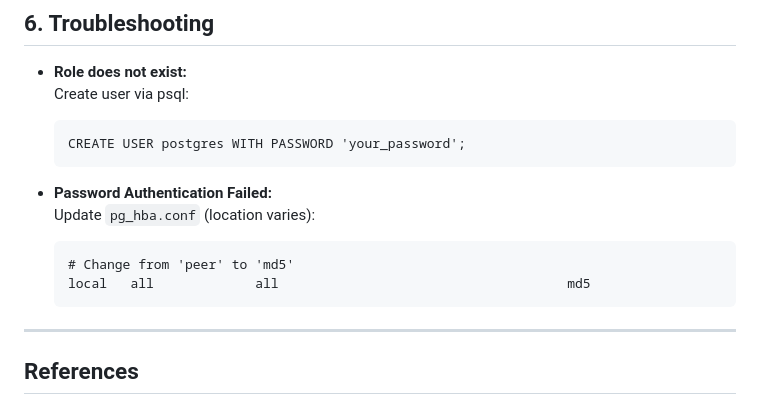
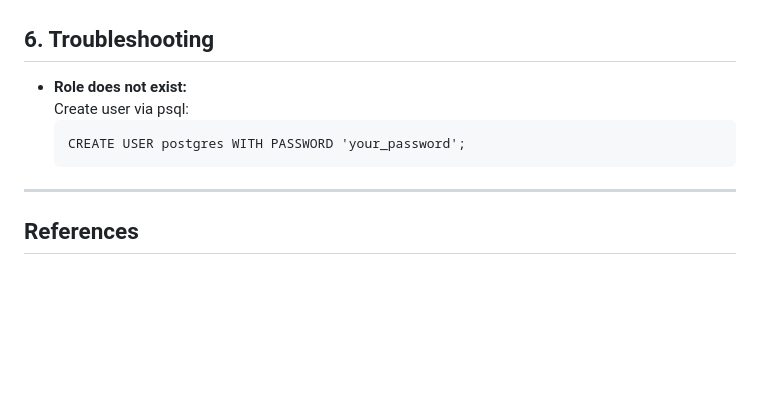
Before and after one commit to shermszz/BeatBridge, a Markdown page: README.md, the part around the change. Rendered like a GitHub page; blank space fills up the shorter version.

````diff
--- a/README.md
+++ b/README.md
@@ -161,13 +161,6 @@ This guide helps you set up PostgreSQL for a Flask application, including instal
     CREATE USER postgres WITH PASSWORD 'your_password';
     ```
 
-- **Password Authentication Failed:**
-    Update `pg_hba.conf` (location varies):
-    ```
-    # Change from 'peer' to 'md5'
-    local   all             all                                     md5
-    ```
-
 ---
 
 ## References
````
